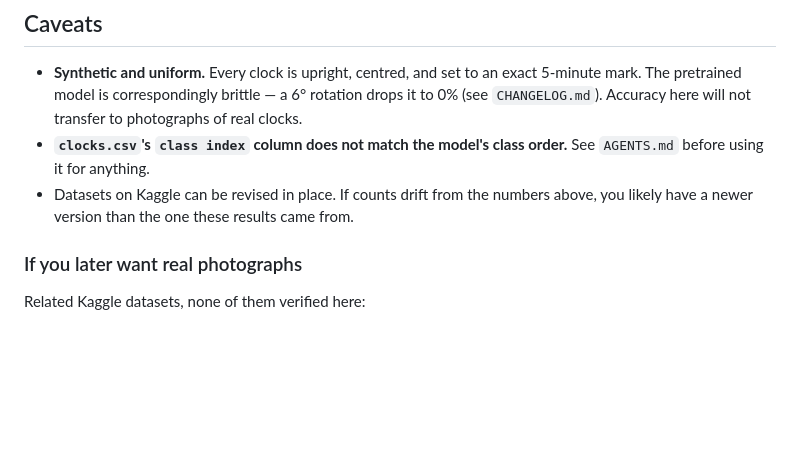
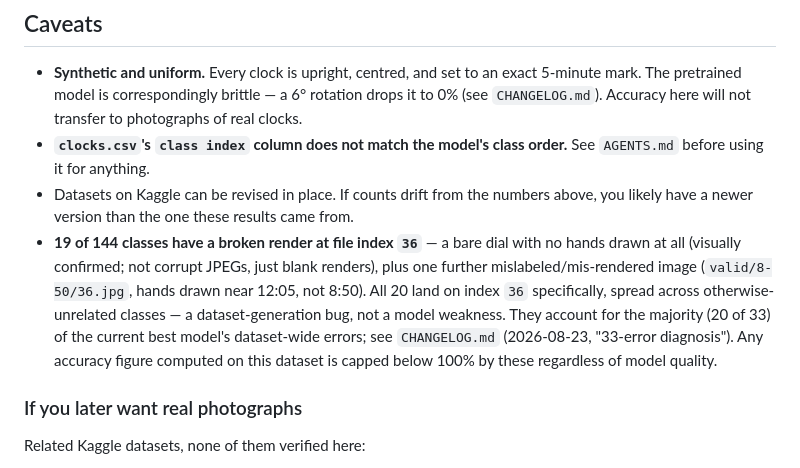
Before and after one commit to turhancan97/analog_clock_prediction, a Markdown page: DATASET.md, the part around the change. Rendered like a GitHub page; blank space fills up the shorter version.

```diff
--- a/DATASET.md
+++ b/DATASET.md
@@ -110,6 +110,16 @@ python evaluate.py --split test     # expect ~0.9938 top-1
   order.** See `AGENTS.md` before using it for anything.
 - Datasets on Kaggle can be revised in place. If counts drift from the numbers
   above, you likely have a newer version than the one these results came from.
+- **19 of 144 classes have a broken render at file index `36`** — a bare dial
+  with no hands drawn at all (visually confirmed; not corrupt JPEGs, just
+  blank renders), plus one further mislabeled/mis-rendered image
+  (`valid/8-50/36.jpg`, hands drawn near 12:05, not 8:50). All 20 land on
+  index `36` specifically, spread across otherwise-unrelated classes — a
+  dataset-generation bug, not a model weakness. They account for the majority
+  (20 of 33) of the current best model's dataset-wide errors; see
+  `CHANGELOG.md` (2026-08-23, "33-error diagnosis"). Any accuracy figure
+  computed on this dataset is capped below 100% by these regardless of model
+  quality.
 
 ### If you later want real photographs
 
```
Also changed, not shown: AGENTS.md (+6 -0 lines), CHANGELOG.md (+35 -0 lines).
